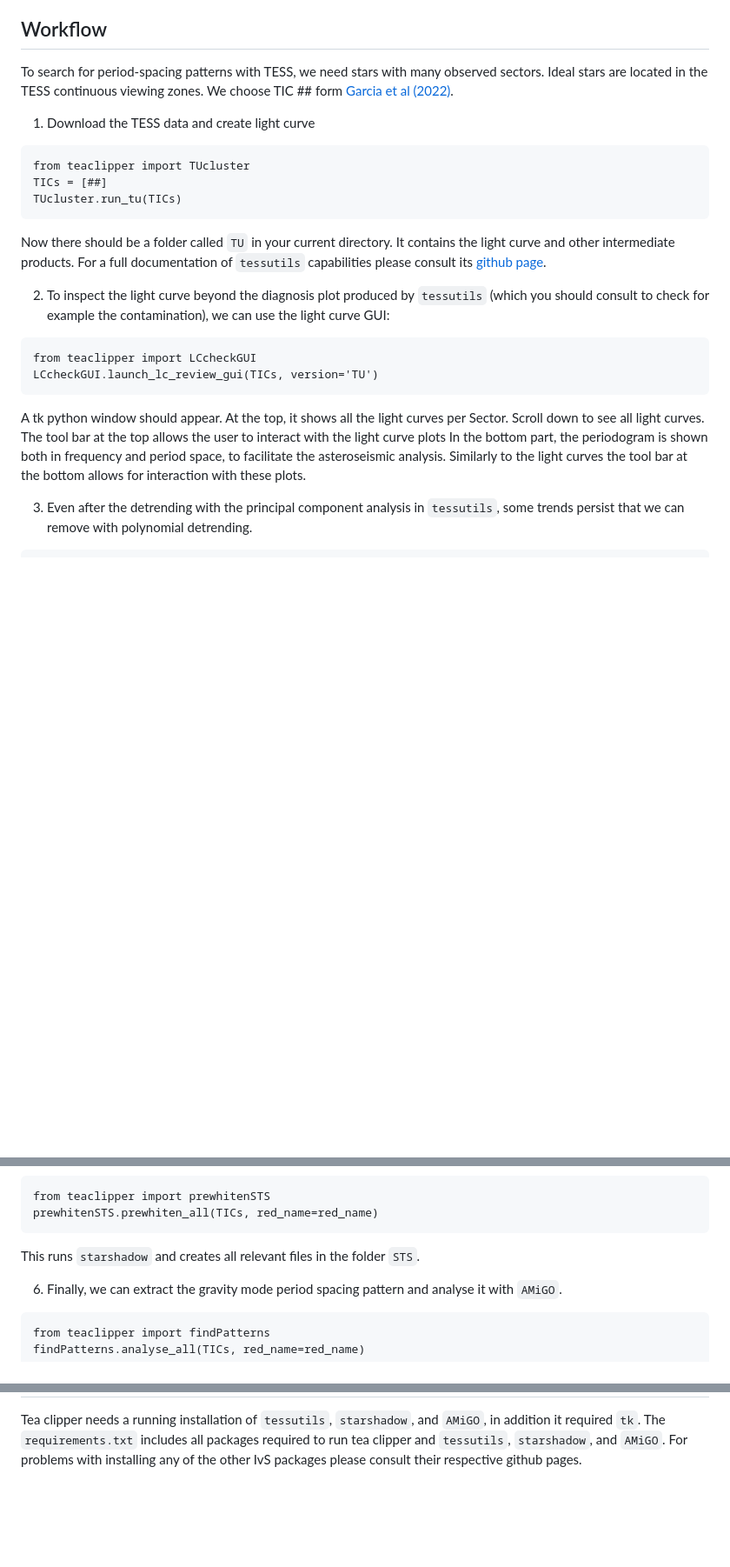
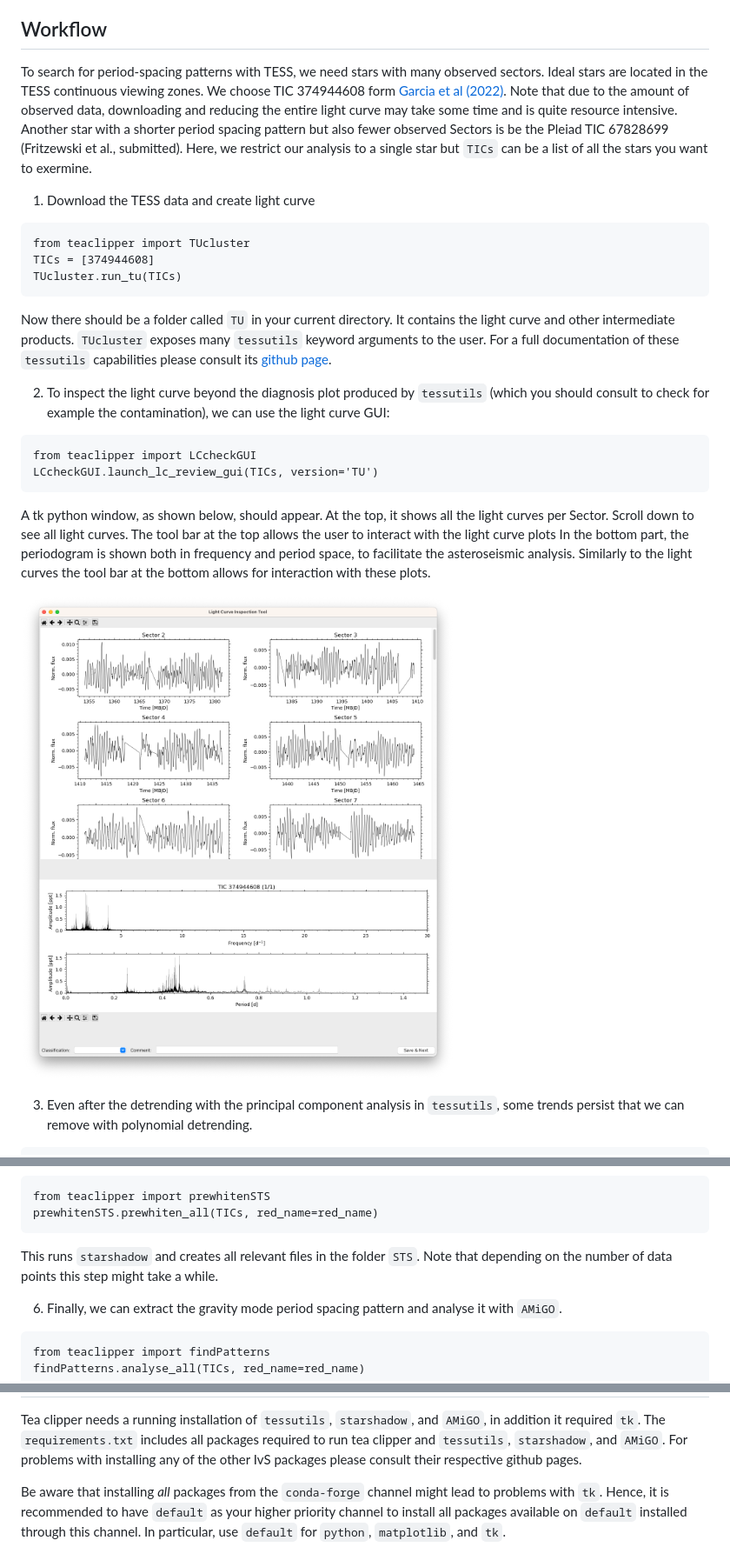
Before and after one commit to dfritzewski/teaclipper, a Markdown page: README.md, 3 parts joined by grey strips. Shown at 87% size. Drawn GitHub-style; pictures changed too: res/LCinspection.png (added); blank space fills up the shorter version.

````diff
--- a/README.md
+++ b/README.md
@@ -12,18 +12,18 @@ In addition, to the unified I/O to these packages, tea clipper offers two GUIs f
 
 Workflow
 ------------
-To search for period-spacing patterns with TESS, we need stars with many observed sectors. Ideal stars are located in the TESS continuous viewing zones. We choose TIC ## form [Garcia et al (2022)](https://ui.adsabs.harvard.edu/abs/2022A%26A...662A..82G/abstract).
+To search for period-spacing patterns with TESS, we need stars with many observed sectors. Ideal stars are located in the TESS continuous viewing zones. We choose TIC 374944608 form [Garcia et al (2022)](https://ui.adsabs.harvard.edu/abs/2022A%26A...662A..82G/abstract). Note that due to the amount of observed data, downloading and reducing the entire light curve may take some time and is quite resource intensive. Another star with a shorter period spacing pattern but also fewer observed Sectors is be the Pleiad TIC 67828699 (Fritzewski et al., submitted). Here, we restrict our analysis to a single star but `TICs` can be a list of all the stars you want to exermine.
 
 1. Download the TESS data and create light curve
 
 ```
 from teaclipper import TUcluster
-TICs = [##]
+TICs = [374944608]
 TUcluster.run_tu(TICs)
 ```
 
 
-Now there should be a folder called `TU` in your current directory. It contains the light curve and other intermediate products. For a full documentation of `tessutils` capabilities please consult its [github page](https://github.com/IvS-Asteroseismology/tessutils).
+Now there should be a folder called `TU` in your current directory. It contains the light curve and other intermediate products. `TUcluster` exposes many `tessutils` keyword arguments to the user. For a full documentation of these `tessutils` capabilities please consult its [github page](https://github.com/IvS-Asteroseismology/tessutils).
 
 2. To inspect the light curve beyond the diagnosis plot produced by `tessutils` (which you should consult to check for example the contamination), we can use the light curve GUI:
 
@@ -32,8 +32,10 @@ from teaclipper import LCcheckGUI
 LCcheckGUI.launch_lc_review_gui(TICs, version='TU')
 ```
 
-A tk python window should appear. At the top, it shows all the light curves per Sector. Scroll down to see all light curves. The tool bar at the top allows the user to interact with the light curve plots
+A tk python window, as shown below, should appear. At the top, it shows all the light curves per Sector. Scroll down to see all light curves. The tool bar at the top allows the user to interact with the light curve plots
 In the bottom part, the periodogram is shown both in frequency and period space, to facilitate the asteroseismic analysis. Similarly to the light curves the tool bar at the bottom allows for interaction with these plots.
+
+![Light curve Inspection tool](res/LCinspection.png)
 
 3. Even after the detrending with the principal component analysis in `tessutils`, some trends persist that we can remove with polynomial detrending.
 
@@ -56,8 +58,7 @@ from teaclipper import prewhitenSTS
 prewhitenSTS.prewhiten_all(TICs, red_name=red_name)
 ```
 
-
-This runs `starshadow` and creates all relevant files in the folder `STS`.
+This runs `starshadow` and creates all relevant files in the folder `STS`. Note that depending on the number of data points this step might take a while.
 
 6. Finally, we can extract the gravity mode period spacing pattern and analyse it with `AMiGO`.
 
@@ -74,3 +81,5 @@ Installation instructions
 ------------------------------
 
 Tea clipper needs a running installation of `tessutils`, `starshadow`, and `AMiGO`, in addition it required `tk`. The `requirements.txt` includes all packages required to run tea clipper and `tessutils`, `starshadow`, and `AMiGO`. For problems with installing any of the other IvS packages please consult their respective github pages.
+
+Be aware that installing *all* packages from the `conda-forge` channel might lead to problems with `tk`. Hence, it is recommended to have `default` as your higher priority channel to install all packages available on `default` installed through this channel. In particular, use `default` for `python`, `matplotlib`, and `tk`.
````
Also changed, not shown: other parts of README.md (+7 -1 lines), res/interactiveAMiGO_final.png (added), res/interactiveAMiGO_init.png (added).
